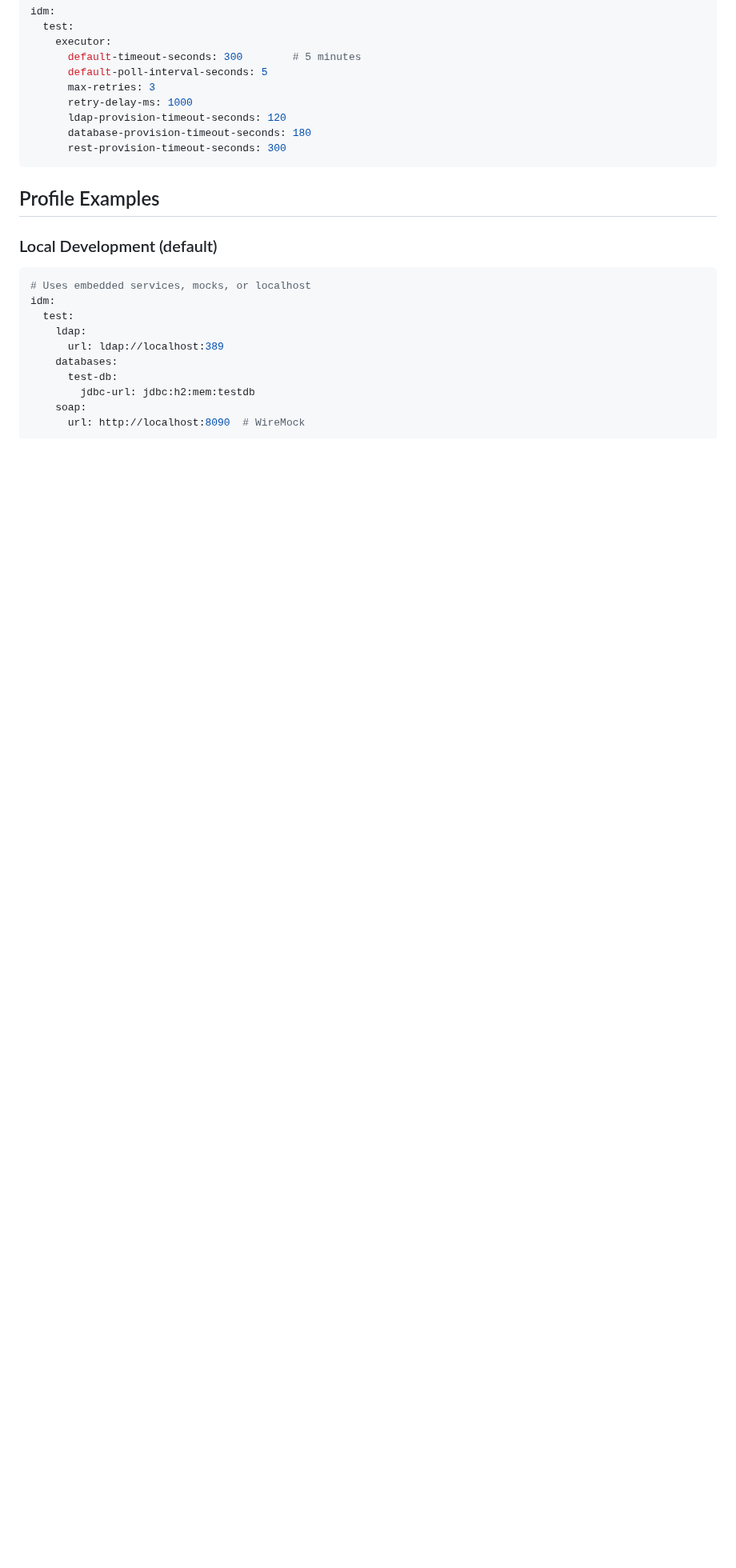
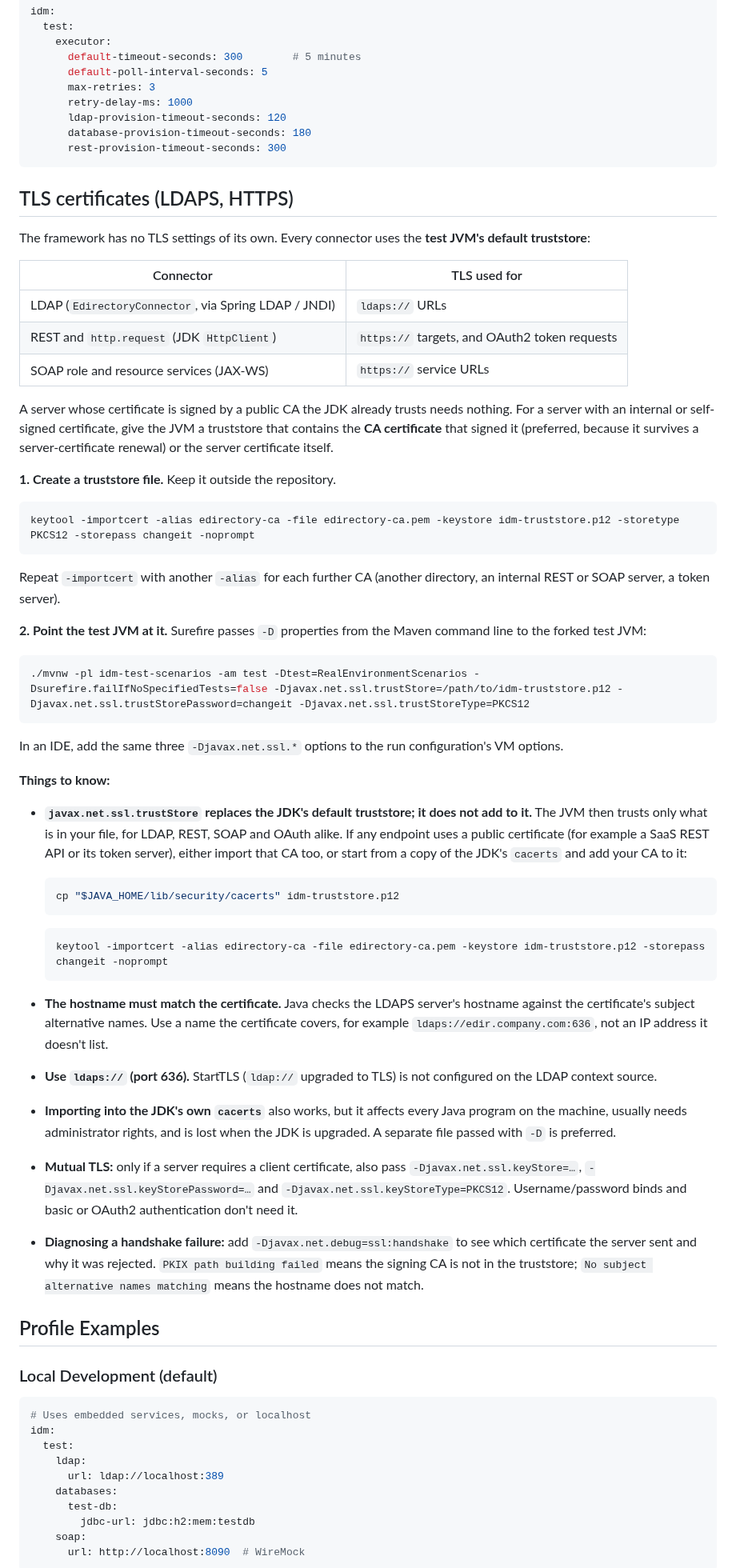
Before and after one commit to pepaooo/idm-test-framework, a Markdown page: docs/reference/configuration.md, the part around one of its changes. Shown at 80% size. Drawn GitHub-style; blank space fills up the shorter version.

Commit message:
docs: explain how to trust LDAPS and HTTPS certificates in real runs
Co-Authored-By: Claude Opus 5.5 <noreply@anthropic.com>

````diff
--- a/docs/reference/configuration.md
+++ b/docs/reference/configuration.md
@@ -233,6 +233,72 @@ idm:
       rest-provision-timeout-seconds: 300
 ```
 
+## TLS certificates (LDAPS, HTTPS)
+
+The framework has no TLS settings of its own. Every connector uses the **test JVM's default
+truststore**:
+
+| Connector | TLS used for |
+|---|---|
+| LDAP (`EdirectoryConnector`, via Spring LDAP / JNDI) | `ldaps://` URLs |
+| REST and `http.request` (JDK `HttpClient`) | `https://` targets, and OAuth2 token requests |
+| SOAP role and resource services (JAX-WS) | `https://` service URLs |
+
+A server whose certificate is signed by a public CA the JDK already trusts needs nothing. For a
+server with an internal or self-signed certificate, give the JVM a truststore that contains the
+**CA certificate** that signed it (preferred, because it survives a server-certificate renewal) or
+the server certificate itself.
+
+**1. Create a truststore file.** Keep it outside the repository.
+
+```bash
+keytool -importcert -alias edirectory-ca -file edirectory-ca.pem -keystore idm-truststore.p12 -storetype PKCS12 -storepass changeit -noprompt
+```
+
+Repeat `-importcert` with another `-alias` for each further CA (another directory, an internal
+REST or SOAP server, a token server).
+
+**2. Point the test JVM at it.** Surefire passes `-D` properties from the Maven command line to the
+forked test JVM:
+
+```bash
+./mvnw -pl idm-test-scenarios -am test -Dtest=RealEnvironmentScenarios -Dsurefire.failIfNoSpecifiedTests=false -Djavax.net.ssl.trustStore=/path/to/idm-truststore.p12 -Djavax.net.ssl.trustStorePassword=changeit -Djavax.net.ssl.trustStoreType=PKCS12
+```
+
+In an IDE, add the same three `-Djavax.net.ssl.*` options to the run configuration's VM options.
+
+**Things to know:**
+
+- **`javax.net.ssl.trustStore` replaces the JDK's default truststore; it does not add to it.**
+  The JVM then trusts only what is in your file, for LDAP, REST, SOAP and OAuth alike. If any
+  endpoint uses a public certificate (for example a SaaS REST API or its token server), either
+  import that CA too, or start from a copy of the JDK's `cacerts` and add your CA to it:
+
+  ```bash
+  cp "$JAVA_HOME/lib/security/cacerts" idm-truststore.p12
+  ```
+
+  ```bash
+  keytool -importcert -alias edirectory-ca -file edirectory-ca.pem -keystore idm-truststore.p12 -storepass changeit -noprompt
+  ```
+
+- **The hostname must match the certificate.** Java checks the LDAPS server's hostname against
+  the certificate's subject alternative names. Use a name the certificate covers, for example
+  `ldaps://edir.company.com:636`, not an IP address it doesn't list.
+- **Use `ldaps://` (port 636).** StartTLS (`ldap://` upgraded to TLS) is not configured on the
+  LDAP context source.
+- **Importing into the JDK's own `cacerts`** also works, but it affects every Java program on the
+  machine, usually needs administrator rights, and is lost when the JDK is upgraded. A separate
+  file passed with `-D` is preferred.
+- **Mutual TLS:** only if a server requires a client certificate, also pass
+  `-Djavax.net.ssl.keyStore=…`, `-Djavax.net.ssl.keyStorePassword=…` and
+  `-Djavax.net.ssl.keyStoreType=PKCS12`. Username/password binds and basic or OAuth2
+  authentication don't need it.
+- **Diagnosing a handshake failure:** add `-Djavax.net.debug=ssl:handshake` to see which
+  certificate the server sent and why it was rejected. `PKIX path building failed` means the
+  signing CA is not in the truststore; `No subject alternative names matching` means the hostname
+  does not match.
+
 ## Profile Examples
 
 ### Local Development (default)
````
Also changed, not shown: other parts of docs/reference/configuration.md (+1 -1 lines), 1 other file.
